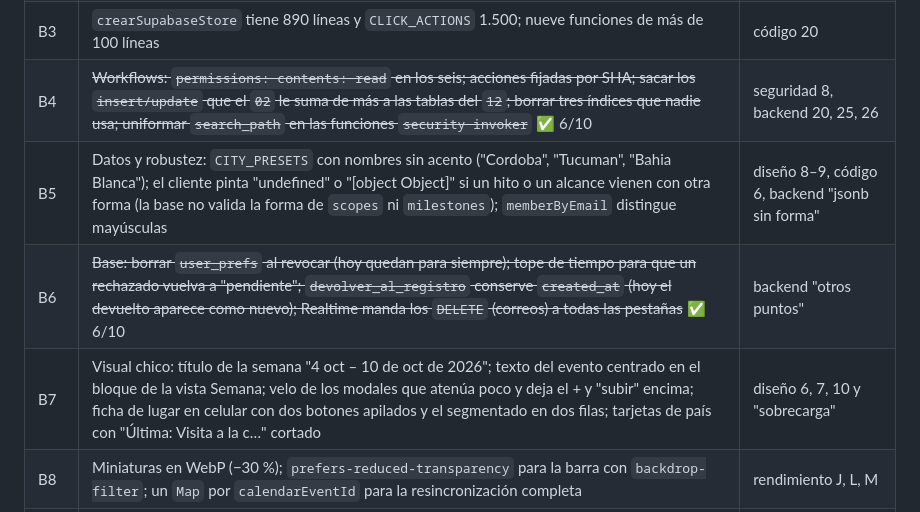
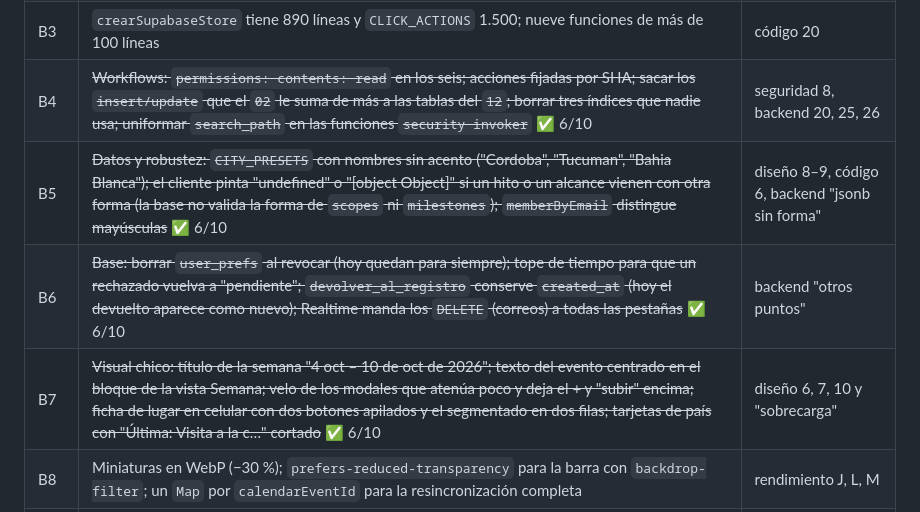
Before and after one commit to team-latam/registro-acciones, a Markdown page: docs/AUDITORIA.md, the part around the change. Rendered like a GitHub page.

Commit message:
Auditoría: B5 y B7 hechos
Co-Authored-By: Claude Opus 5.5 <noreply@anthropic.com>
Claude-Session: https://claude.ai/code/session_01V7F8G1sc9Xrm6fQr5B2pTw

```diff
--- a/docs/AUDITORIA.md
+++ b/docs/AUDITORIA.md
@@ -158,9 +158,9 @@ que decidir o hacer un paso en un panel).
 | B2 | Unificar los tres vocabularios de "lugar" y los dos resolvedores de nivel; dejar un solo reloj (local) y un solo parser de fecha tipeada; una sola `personaDe()` | código 17–19 |
 | B3 | `crearSupabaseStore` tiene 890 líneas y `CLICK_ACTIONS` 1.500; nueve funciones de más de 100 líneas | código 20 |
 | B4 | ~~Workflows: `permissions: contents: read` en los seis; acciones fijadas por SHA; sacar los `insert/update` que el `02` le suma de más a las tablas del `12`; borrar tres índices que nadie usa; uniformar `search_path` en las funciones `security invoker`~~ ✅ 6/10 | seguridad 8, backend 20, 25, 26 |
-| B5 | Datos y robustez: `CITY_PRESETS` con nombres sin acento ("Cordoba", "Tucuman", "Bahia Blanca"); el cliente pinta "undefined" o "[object Object]" si un hito o un alcance vienen con otra forma (la base no valida la forma de `scopes` ni `milestones`); `memberByEmail` distingue mayúsculas | diseño 8–9, código 6, backend "jsonb sin forma" |
+| B5 | ~~Datos y robustez: `CITY_PRESETS` con nombres sin acento ("Cordoba", "Tucuman", "Bahia Blanca"); el cliente pinta "undefined" o "[object Object]" si un hito o un alcance vienen con otra forma (la base no valida la forma de `scopes` ni `milestones`); `memberByEmail` distingue mayúsculas~~ ✅ 6/10 | diseño 8–9, código 6, backend "jsonb sin forma" |
 | B6 | ~~Base: borrar `user_prefs` al revocar (hoy quedan para siempre); tope de tiempo para que un rechazado vuelva a "pendiente"; `devolver_al_registro` conserve `created_at` (hoy el devuelto aparece como nuevo); Realtime manda los `DELETE` (correos) a todas las pestañas~~ ✅ 6/10 | backend "otros puntos" |
-| B7 | Visual chico: título de la semana "4 oct – 10 de oct de 2026"; texto del evento centrado en el bloque de la vista Semana; velo de los modales que atenúa poco y deja el + y "subir" encima; ficha de lugar en celular con dos botones apilados y el segmentado en dos filas; tarjetas de país con "Última: Visita a la c…" cortado | diseño 6, 7, 10 y "sobrecarga" |
+| B7 | ~~Visual chico: título de la semana "4 oct – 10 de oct de 2026"; texto del evento centrado en el bloque de la vista Semana; velo de los modales que atenúa poco y deja el + y "subir" encima; ficha de lugar en celular con dos botones apilados y el segmentado en dos filas; tarjetas de país con "Última: Visita a la c…" cortado~~ ✅ 6/10 | diseño 6, 7, 10 y "sobrecarga" |
 | B8 | Miniaturas en WebP (−30 %); `prefers-reduced-transparency` para la barra con `backdrop-filter`; un `Map` por `calendarEventId` para la resincronización completa | rendimiento J, L, M |
 | B9 | El token `RESPALDOS_TOKEN` vence el 5/10/2027: una deploy key SSH no vencería; mover la limpieza del bucket de las 07:30 a las 09:00 para no pisarse con la copia de las 07:00 | backend 27 y "carrera con la copia" |
 | B10 | Confirmar que las series con repetición (`recurrence_skip`/`recurrence_moves`) se usan; si no, es lo más complejo del modelo de datos y se puede simplificar | diseño, "uso" |
```
